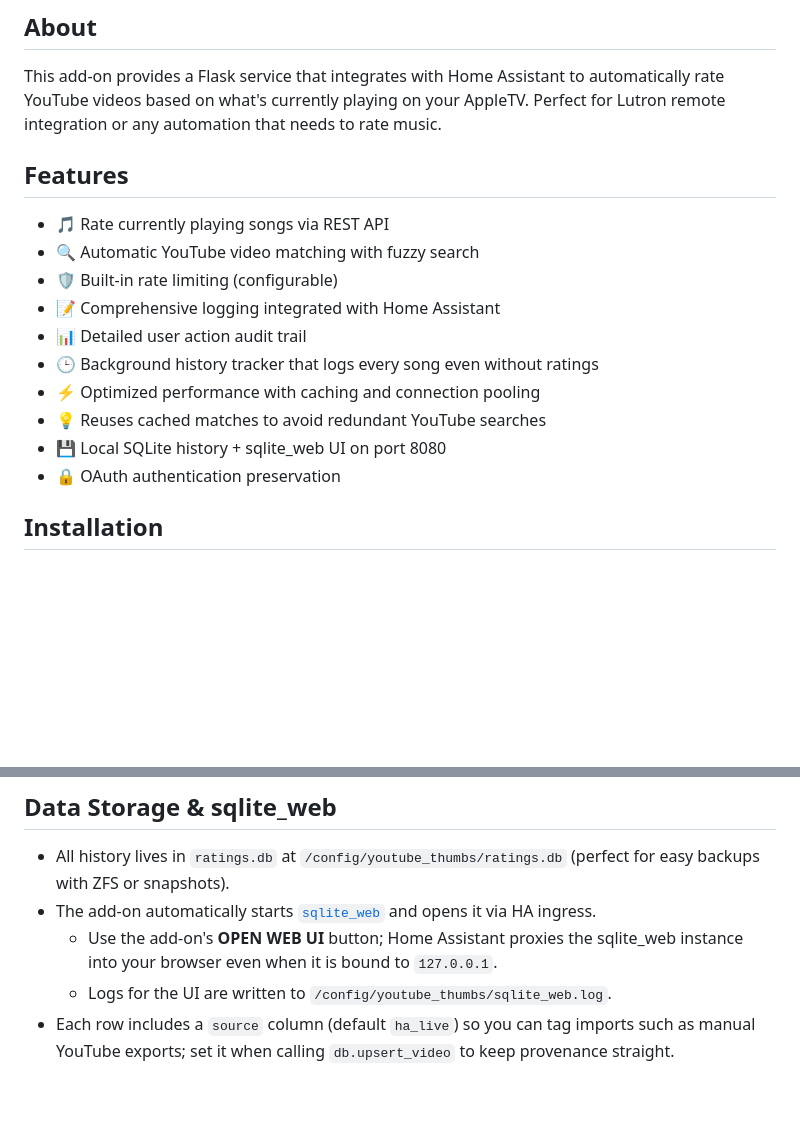
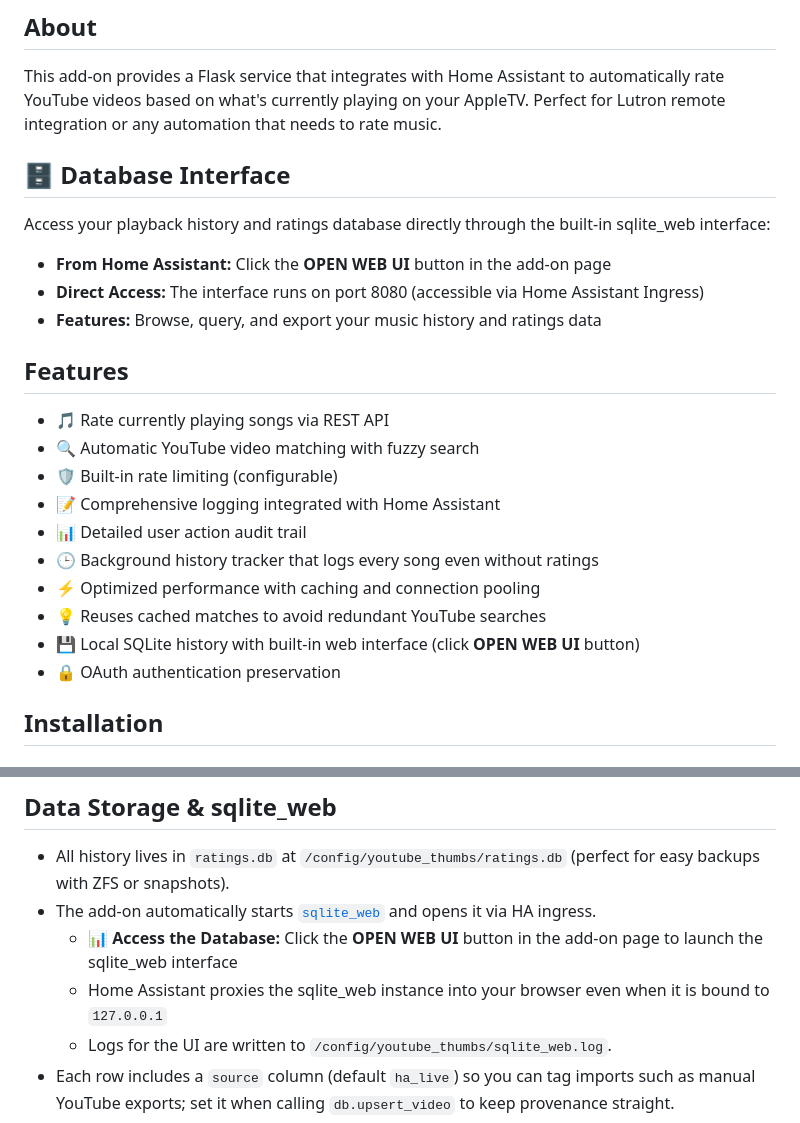
Before and after one commit to mdupreejr/youtube-thumbs, a Markdown page: README.md, 2 parts joined by grey strips. GitHub-like rendering; blank space fills up the shorter version.

Commit message:
Add prominent sqlite_web interface links to README
- Added dedicated "Database Interface" section near the top of README
- Enhanced existing sqlite_web section with clearer access instructions
- Updated Features list to highlight OPEN WEB UI button access
- Makes it easier for users to find and access the database interface

🤖 Generated with [Claude Code](https://claude.com/claude-code)

Co-Authored-By: Claude <noreply@anthropic.com>

```diff
--- a/README.md
+++ b/README.md
@@ -5,6 +5,14 @@ A Home Assistant add-on that lets you rate YouTube videos (👍/👎) for songs
 ## About
 
 This add-on provides a Flask service that integrates with Home Assistant to automatically rate YouTube videos based on what's currently playing on your AppleTV. Perfect for Lutron remote integration or any automation that needs to rate music.
+
+## 🗄️ Database Interface
+
+Access your playback history and ratings database directly through the built-in sqlite_web interface:
+
+- **From Home Assistant:** Click the **OPEN WEB UI** button in the add-on page
+- **Direct Access:** The interface runs on port 8080 (accessible via Home Assistant Ingress)
+- **Features:** Browse, query, and export your music history and ratings data
 
 ## Features
 
@@ -16,7 +24,7 @@ This add-on provides a Flask service that integrates with Home Assistant to auto
 - 🕒 Background history tracker that logs every song even without ratings
 - ⚡ Optimized performance with caching and connection pooling
 - 💡 Reuses cached matches to avoid redundant YouTube searches
-- 💾 Local SQLite history + sqlite_web UI on port 8080
+- 💾 Local SQLite history with built-in web interface (click **OPEN WEB UI** button)
 - 🔒 OAuth authentication preservation
 
 ## Installation
@@ -212,7 +220,8 @@ quota resets if you need to re-enable access early.
 
 - All history lives in `ratings.db` at `/config/youtube_thumbs/ratings.db` (perfect for easy backups with ZFS or snapshots).
 - The add-on automatically starts [`sqlite_web`](https://github.com/coleifer/sqlite-web) and opens it via HA ingress.
-  - Use the add-on's **OPEN WEB UI** button; Home Assistant proxies the sqlite_web instance into your browser even when it is bound to `127.0.0.1`.
+  - **📊 Access the Database:** Click the **OPEN WEB UI** button in the add-on page to launch the sqlite_web interface
+  - Home Assistant proxies the sqlite_web instance into your browser even when it is bound to `127.0.0.1`
   - Logs for the UI are written to `/config/youtube_thumbs/sqlite_web.log`.
 - Each row includes a `source` column (default `ha_live`) so you can tag imports such as manual YouTube exports; set it when calling `db.upsert_video` to keep provenance straight.
 - Failed thumbs requests are persisted in the `pending_ratings` table and automatically retried once the YouTube API/quota comes back, so every request is documented even when YouTube is offline.
```
